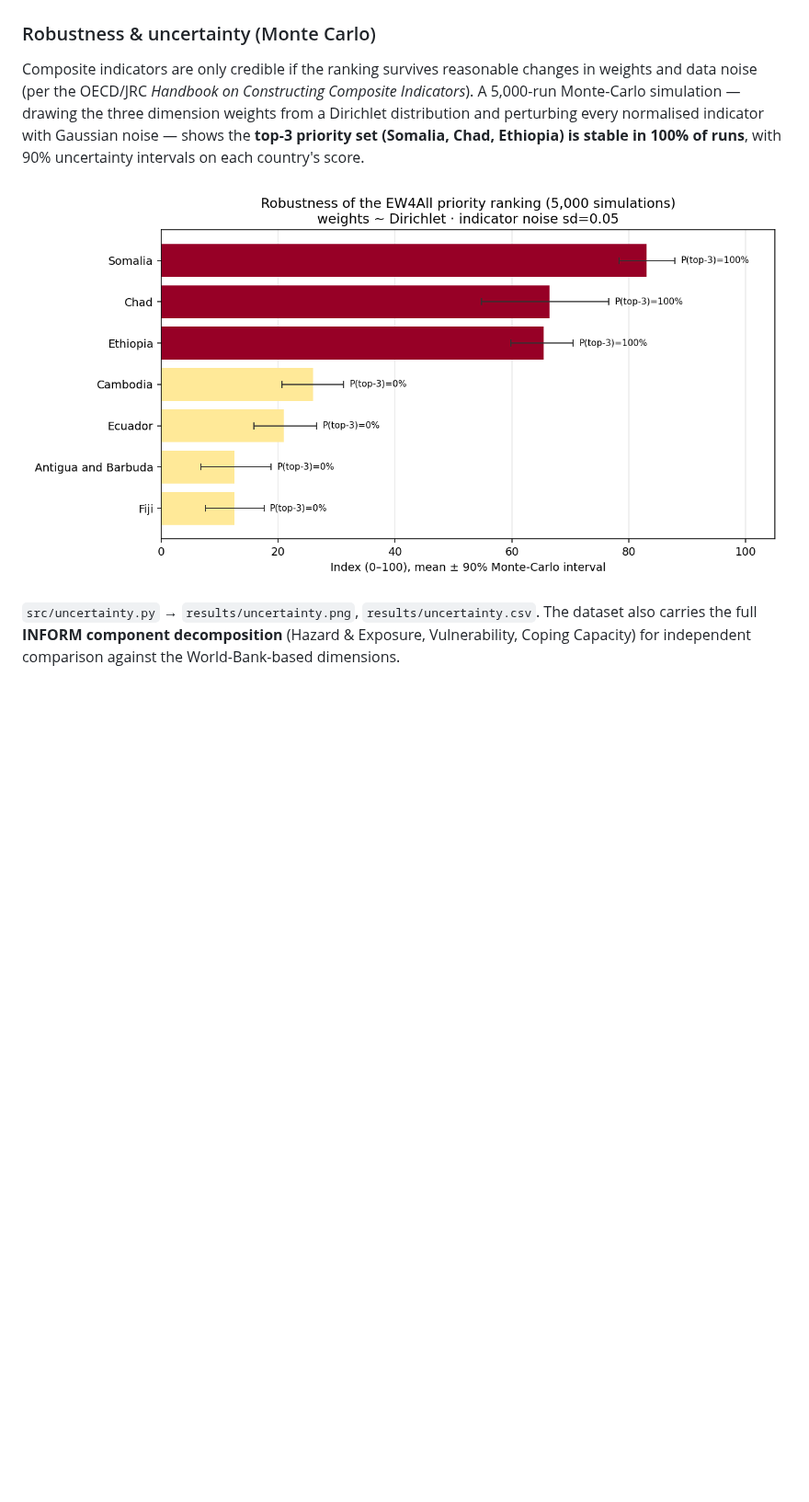
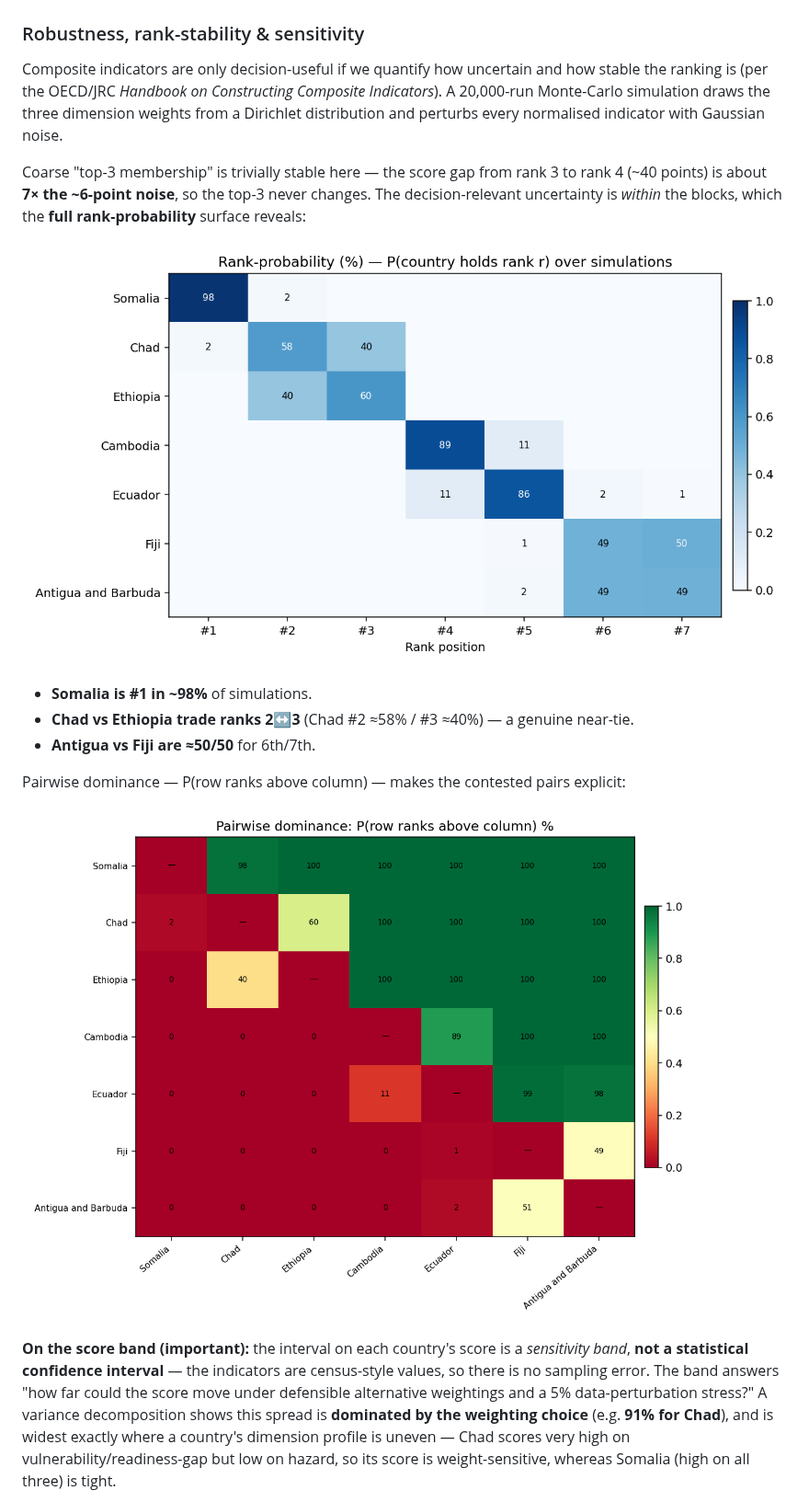
Before and after one commit to Pr0spektor/climate-risk-early-warning, a Markdown page: README.md, the part around one of its changes. Shown at 92% size. Drawn GitHub-style; pictures changed too: results/dominance_matrix.png (added), results/rank_stability.png (added), results/uncertainty.png; blank space fills up the shorter version.

Commit message:
Rigorous uncertainty study: rank-probability, pairwise dominance, variance-source decomposition, structural sensitivity

```diff
--- a/README.md
+++ b/README.md
@@ -40,17 +40,32 @@ built from different inputs, so the agreement is a genuine cross-check, not circ
 
 ![Indicator heatmap](results/indicator_heatmap.png)
 
-### Robustness & uncertainty (Monte Carlo)
+### Robustness, rank-stability & sensitivity
 
-Composite indicators are only credible if the ranking survives reasonable changes in weights and
-data noise (per the OECD/JRC *Handbook on Constructing Composite Indicators*). A 5,000-run
-Monte-Carlo simulation — drawing the three dimension weights from a Dirichlet distribution and
-perturbing every normalised indicator with Gaussian noise — shows the **top-3 priority set
-(Somalia, Chad, Ethiopia) is stable in 100% of runs**, with 90% uncertainty intervals on each
-country's score.
+Composite indicators are only decision-useful if we quantify how uncertain and how stable the
+ranking is (per the OECD/JRC *Handbook on Constructing Composite Indicators*). A 20,000-run
+Monte-Carlo simulation draws the three dimension weights from a Dirichlet distribution and
+perturbs every normalised indicator with Gaussian noise.
 
-![Uncertainty](results/uncertainty.png)
+Coarse "top-3 membership" is trivially stable here — the score gap from rank 3 to rank 4 (~40
+points) is about **7× the ~6-point noise**, so the top-3 never changes. The decision-relevant
+uncertainty is *within* the blocks, which the **full rank-probability** surface reveals:
 
-`src/uncertainty.py` → `results/uncertainty.png`, `results/uncertainty.csv`. The dataset also
-carries the full **INFORM component decomposition** (Hazard & Exposure, Vulnerability, Coping
-Capacity) for independent comparison against the World-Bank-based dimensions.
+![Rank stability](results/rank_stability.png)
+
+- **Somalia is #1 in ~98%** of simulations.
+- **Chad vs Ethiopia trade ranks 2↔3** (Chad #2 ≈58% / #3 ≈40%) — a genuine near-tie.
+- **Antigua vs Fiji are ≈50/50** for 6th/7th.
+
+Pairwise dominance — P(row ranks above column) — makes the contested pairs explicit:
+
+![Dominance](results/dominance_matrix.png)
+
+**On the score band (important):** the interval on each country's score is a *sensitivity band*,
+**not a statistical confidence interval** — the indicators are census-style values, so there is no
+sampling error. The band answers "how far could the score move under defensible alternative
+weightings and a 5% data-perturbation stress?" A variance decomposition shows this spread is
+**dominated by the weighting choice** (e.g. **91% for Chad**), and is widest exactly where a
+country's dimension profile is uneven — Chad scores very high on vulnerability/readiness-gap but
+low on hazard, so its score is weight-sensitive, whereas Somalia (high on all three) is tight.
+
```
Also changed, not shown: other parts of README.md (+17 -1 lines), results/uncertainty_sources.png (added), results/weight_sensitivity.png (added), 4 other files.
